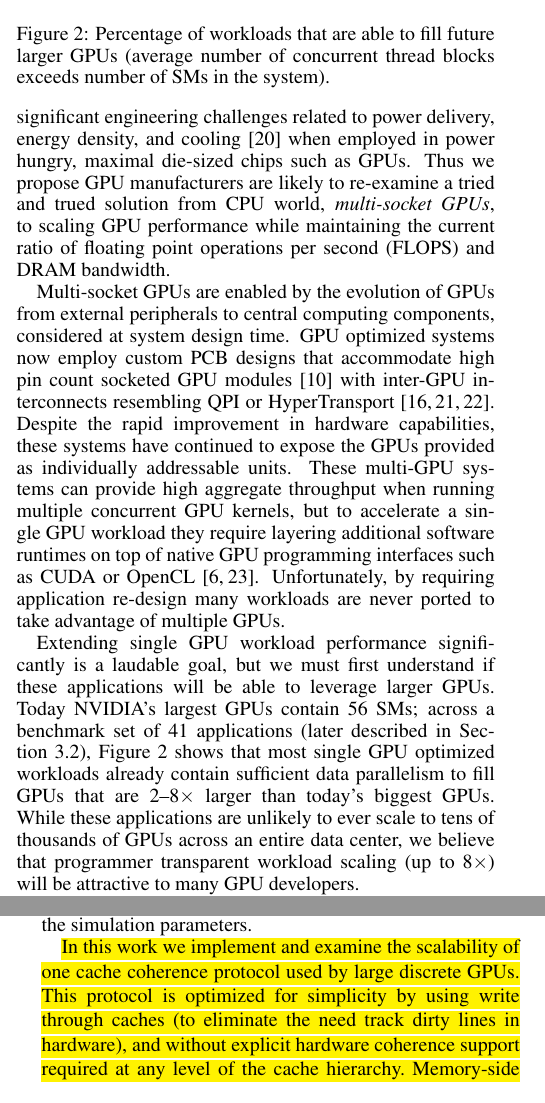
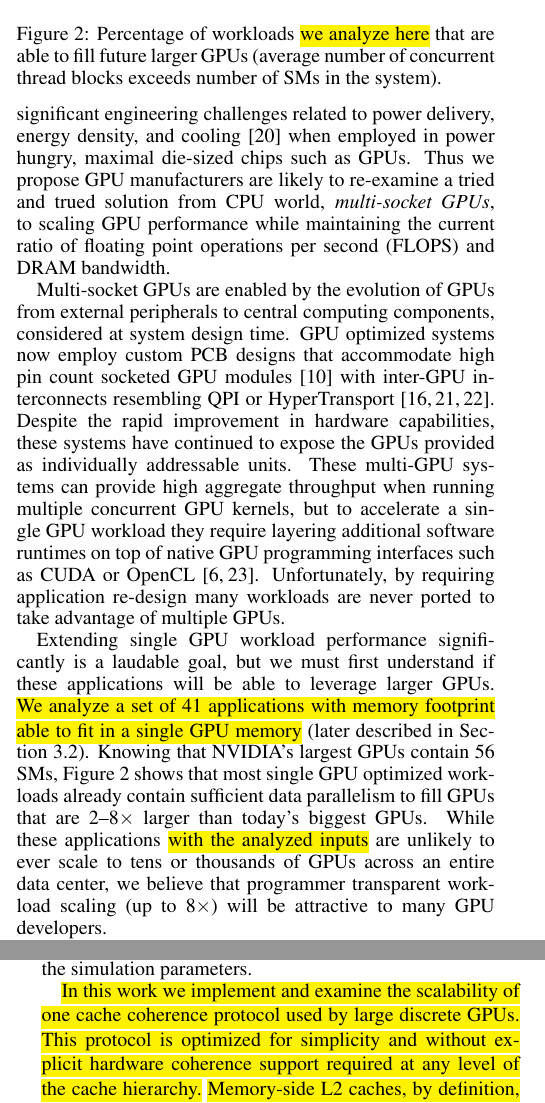
Before and after one commit to dnellans/2017-MICRO, a LaTeX paper (main.tex, which reads 02-background.tex, 03-proposal.tex): two parts of the columns of pages 2 and 4 of 13, joined at a grey line, cut so that both start at the same text. Compiled offline with pdfLaTeX.

Commit message:
some changes included

```diff
--- a/02-background.tex
+++ b/02-background.tex
@@ -16,7 +16,7 @@ expected to slow down due to limitations in lithography and manufacturing cost.
 \begin{figure}[t]
     \centering
     \includegraphics[width=1.0\columnwidth]{figures/plot_ctas_per_sm.pdf}
-    \caption{Percentage of workloads that are able to fill future larger GPUs
+    \caption{Percentage of workloads \hl{we analyze here} that are able to fill future larger GPUs
     (average number of concurrent thread blocks exceeds number of SMs in the system).}
     \label{fig:ctas}
     \vspace{-.2in}
@@ -50,12 +50,12 @@ of multiple GPUs.
 
 Extending single GPU workload performance significantly is a laudable
 goal, but we must first understand if these applications will be able to leverage
-larger GPUs.  Today NVIDIA's largest GPUs contain 56 SMs; across a benchmark set of 41 applications
-(later described in Section~\ref{sec:methodology}),
-Figure~\ref{fig:ctas} shows that most single GPU optimized workloads already
+larger GPUs. \hl{We analyze a set of 41 applications with memory footprint able to fit in a single GPU memory}
+(later described in Section~\ref{sec:methodology}).
+Knowing that NVIDIA's largest GPUs contain 56 SMs, Figure~\ref{fig:ctas} shows that most single GPU optimized workloads already
 contain sufficient data parallelism to fill GPUs that are 2--8$\times$ larger
-than today's biggest GPUs.  While these applications are unlikely to ever scale to tens
-of thousands of GPUs across an entire data center, we believe that programmer
+than today's biggest GPUs. While these applications \hl{with the analyzed inputs} are unlikely to ever scale to tens
+or thousands of GPUs across an entire data center, we believe that programmer
 transparent workload scaling (up to 8$\times$) will
 be attractive to many GPU developers.
 
--- a/03-proposal.tex
+++ b/03-proposal.tex
@@ -119,10 +119,10 @@ Table~\ref{tab:setup} provides a more detailed overview of the simulation
 parameters.
 
 \hl{In this work we implement and examine the scalability of one cache coherence
-protocol used by large discrete GPUs.  This protocol is optimized for simplicity
-by using write through caches (to eliminate the need track dirty lines in
-hardware), and without explicit hardware coherence support required at any level
-of the cache hierarchy. Memory-side L2 caches, by definition, do not require
+protocol used by large discrete GPUs. This protocol is optimized for simplicity %by using write through caches (to eliminate the need track dirty lines in hardware),
+and without explicit hardware coherence support required at any level of the cache hierarchy.}
+%UGI: I would remove this part saying that the protocol we examine is based on WT caches. Because we do not analyze those, we jump to WB caches immediately and do not compare them to WT at all. So I wouldn't bring this WT fact now...
+\hl{Memory-side L2 caches, by definition, do not require
 coherence support and SM (or processor) side caches achieve coherence through
 compiler inserted cache control (flush) operations.  While software based
 coherence may seem heavy handed compared to fine grained MOESI style hardware
```
Also changed, not shown: 04-link.tex (+23 -23 lines), 02-background.tex (2 more changed lines), 03-proposal.tex (4 more changed lines).
